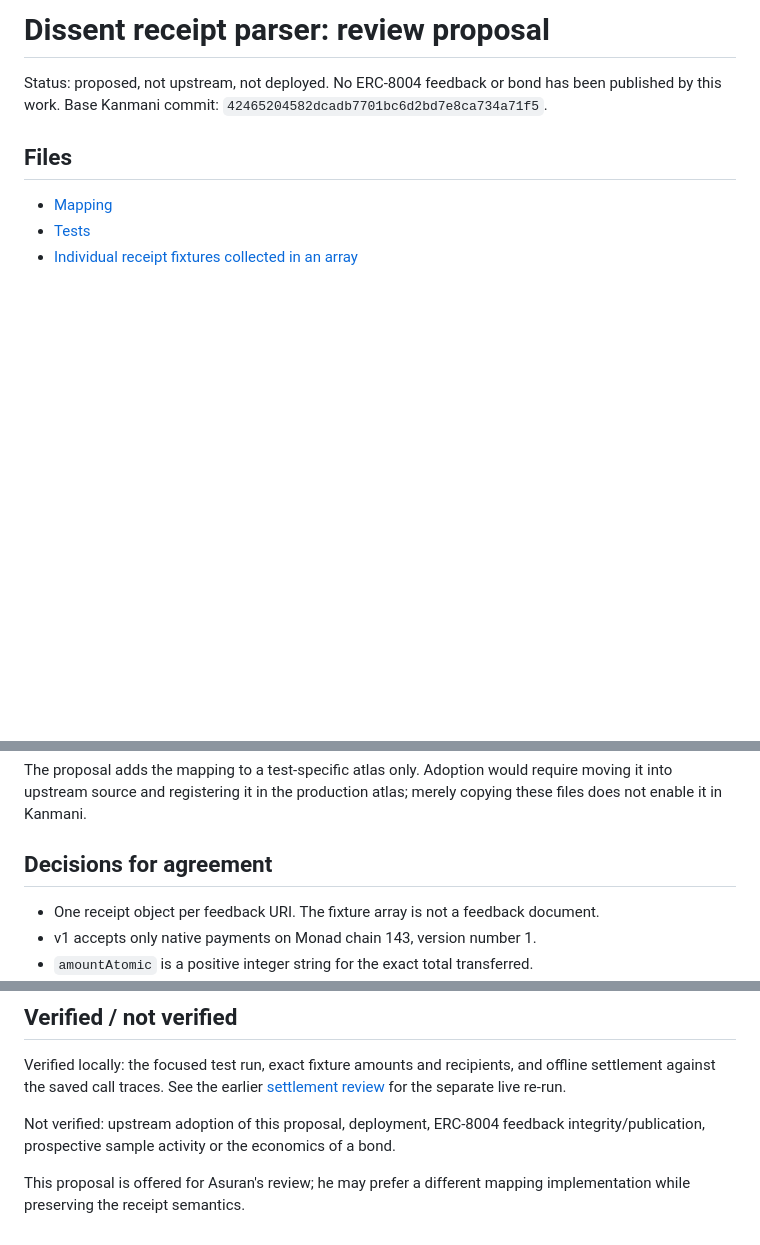
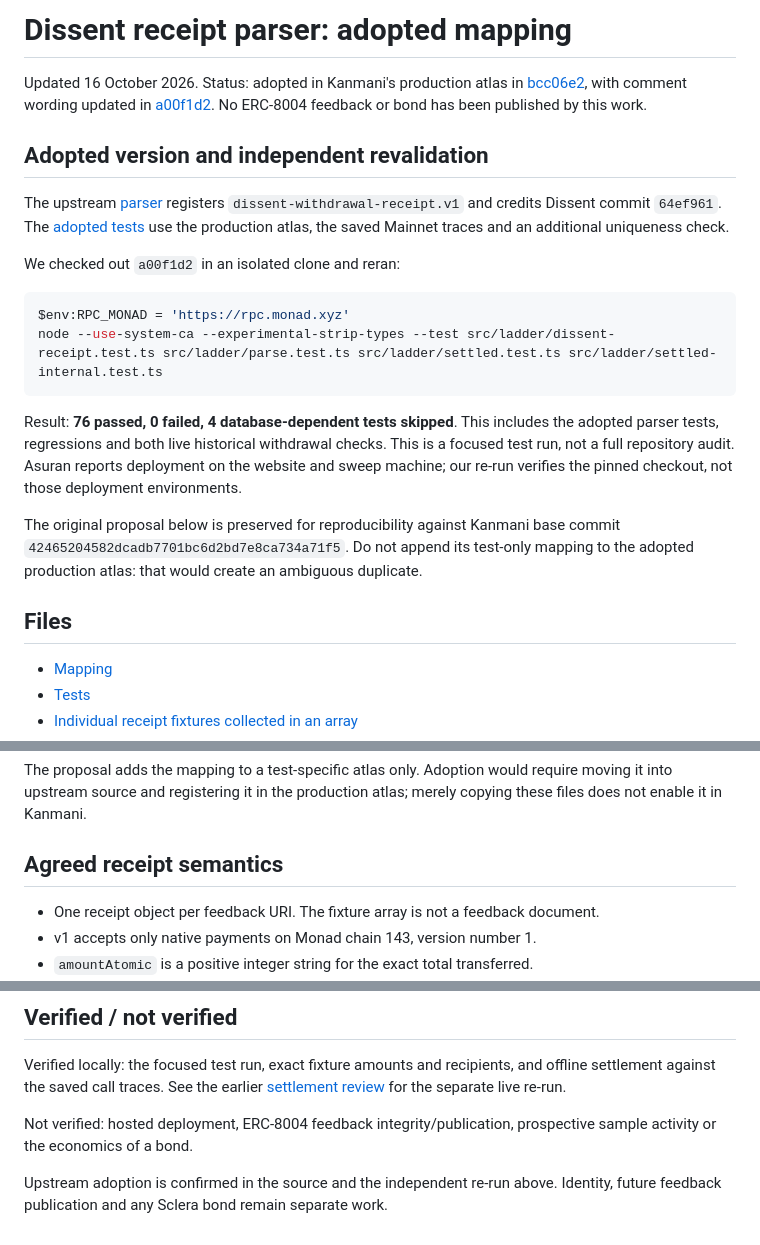
Before and after one commit to alnitak34/dissent, a Markdown page: docs/demo/kanmani-parser-proposal.md, 3 parts joined by grey strips. Drawn GitHub-style; blank space fills up the shorter version.

Commit message:
Record Kanmani parser adoption and independent revalidation

````diff
--- a/docs/demo/kanmani-parser-proposal.md
+++ b/docs/demo/kanmani-parser-proposal.md
@@ -1,8 +1,33 @@
-# Dissent receipt parser: review proposal
+# Dissent receipt parser: adopted mapping
 
-Status: proposed, not upstream, not deployed. No ERC-8004 feedback or bond has
-been published by this work. Base Kanmani commit:
-`42465204582dcadb7701bc6d2bd7e8ca734a71f5`.
+Updated 16 October 2026. Status: adopted in Kanmani's production atlas in
+[bcc06e2](https://github.com/zkasuran/kanmani/commit/bcc06e2), with comment wording
+updated in [a00f1d2](https://github.com/zkasuran/kanmani/commit/a00f1d2).
+No ERC-8004 feedback or bond has been published by this work.
+
+## Adopted version and independent revalidation
+
+The upstream [parser](https://github.com/zkasuran/kanmani/blob/a00f1d2/verifier/src/ladder/parse.ts)
+registers `dissent-withdrawal-receipt.v1` and credits Dissent commit `64ef961`.
+The [adopted tests](https://github.com/zkasuran/kanmani/blob/a00f1d2/verifier/src/ladder/dissent-receipt.test.ts)
+use the production atlas, the saved Mainnet traces and an additional uniqueness check.
+
+We checked out `a00f1d2` in an isolated clone and reran:
+
+```powershell
+$env:RPC_MONAD = 'https://rpc.monad.xyz'
+node --use-system-ca --experimental-strip-types --test src/ladder/dissent-receipt.test.ts src/ladder/parse.test.ts src/ladder/settled.test.ts src/ladder/settled-internal.test.ts
+```
+
+Result: **76 passed, 0 failed, 4 database-dependent tests skipped**. This includes
+the adopted parser tests, regressions and both live historical withdrawal checks.
+This is a focused test run, not a full repository audit. Asuran reports deployment
+on the website and sweep machine; our re-run verifies the pinned checkout, not
+those deployment environments.
+
+The original proposal below is preserved for reproducibility against Kanmani
+base commit `42465204582dcadb7701bc6d2bd7e8ca734a71f5`. Do not append its test-only
+mapping to the adopted production atlas: that would create an ambiguous duplicate.
 
 ## Files
 
@@ -32,7 +57,7 @@ The proposal adds the mapping to a test-specific atlas only. Adoption would
 require moving it into upstream source and registering it in the production
 atlas; merely copying these files does not enable it in Kanmani.
 
-## Decisions for agreement
+## Agreed receipt semantics
 
 - One receipt object per feedback URI. The fixture array is not a feedback document.
 - v1 accepts only native payments on Monad chain 143, version number 1.
@@ -55,8 +80,8 @@ Verified locally: the focused test run, exact fixture amounts and recipients,
 and offline settlement against the saved call traces. See the earlier
 [settlement review](./kanmani-settlement-review.md) for the separate live re-run.
 
-Not verified: upstream adoption of this proposal, deployment, ERC-8004 feedback
+Not verified: hosted deployment, ERC-8004 feedback
 integrity/publication, prospective sample activity or the economics of a bond.
 
-This proposal is offered for Asuran's review; he may prefer a different mapping
-implementation while preserving the receipt semantics.
+Upstream adoption is confirmed in the source and the independent re-run above.
+Identity, future feedback publication and any Sclera bond remain separate work.
````
Also changed, not shown: docs/demo/kanmani-settlement-review.md (+7 -2 lines).
